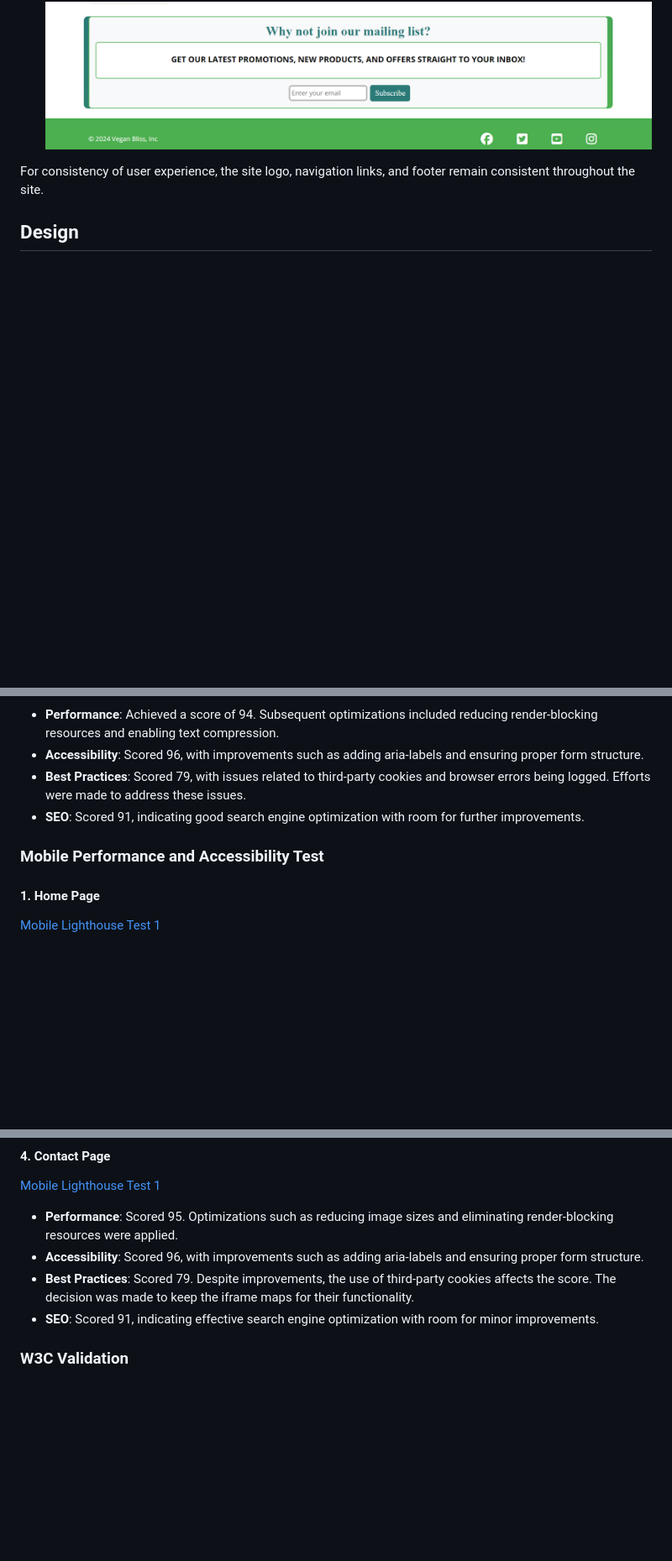
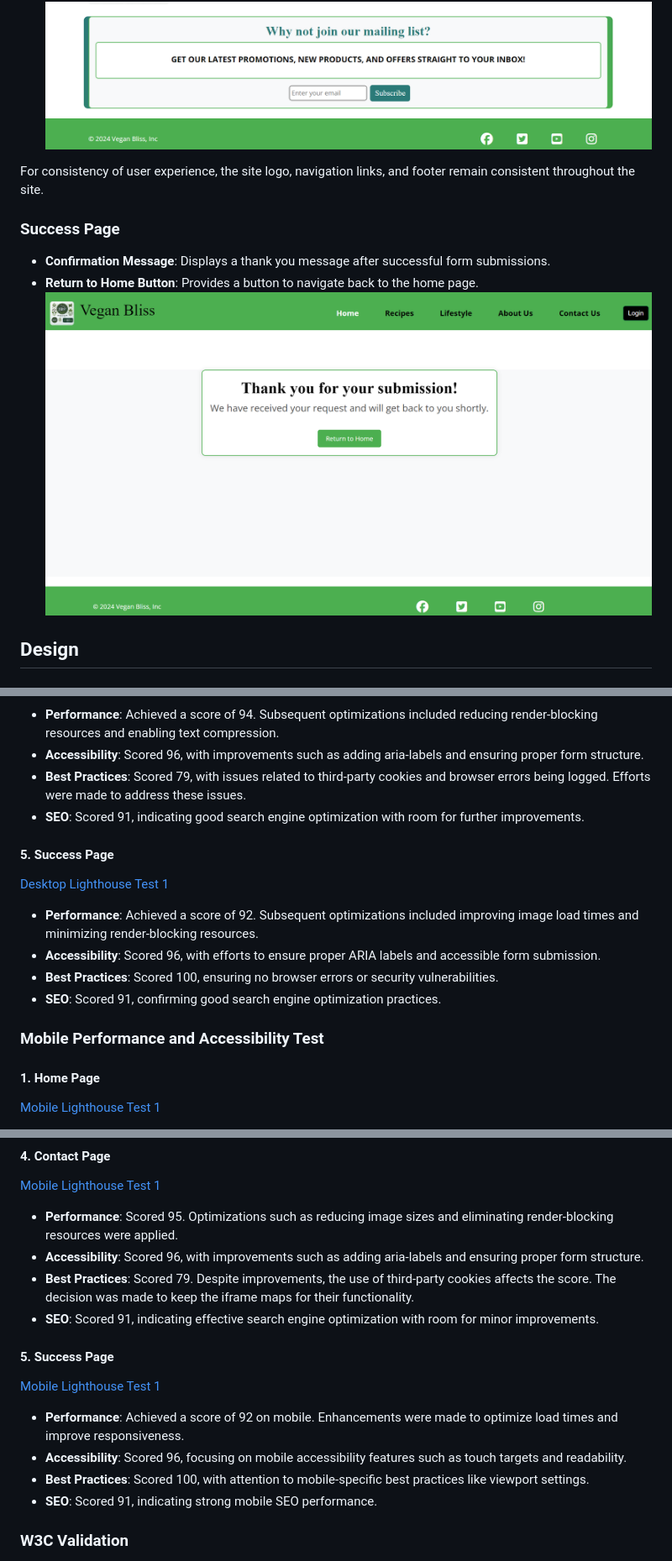
Before and after one commit to Danut89/ProjectMilestone1-Vegan-Bliss, a Markdown page: README.md, 3 parts joined by grey strips. Shown: that part at 84% size. Rendered like a GitHub page; pictures changed too: assets/readme-screenshoots/succes-page.png (added); blank space fills up the shorter version.

Commit message:
Added succes page tests in readme

```diff
--- a/README.md
+++ b/README.md
@@ -142,6 +142,10 @@ The site has 4 main pages:
 
 For consistency of user experience, the site logo, navigation links, and footer remain consistent throughout the site.
 
+### Success Page
+- **Confirmation Message**: Displays a thank you message after successful form submissions.
+- **Return to Home Button**: Provides a button to navigate back to the home page.
+![Success Page](./assets/readme-screenshoots/succes-page.png)
 
 ## Design
 
@@ -295,7 +299,14 @@ To ensure the website provides an optimal user experience, I conducted thorough
 - **SEO**: Scored 91, indicating good search engine optimization with room for further improvements.
 
 
+#### 5. Success Page
+[Desktop Lighthouse Test 1](./assets/readme-screenshoots/Destop-test1-success.png)
+- **Performance**: Achieved a score of 92. Subsequent optimizations included improving image load times and minimizing render-blocking resources.
+- **Accessibility**: Scored 96, with efforts to ensure proper ARIA labels and accessible form submission.
+- **Best Practices**: Scored 100, ensuring no browser errors or security vulnerabilities.
+- **SEO**: Scored 91, confirming good search engine optimization practices.
 ### Mobile Performance and Accessibility Test
+
 
 #### 1. Home Page
 [Mobile Lighthouse Test 1](./assets/readme-screenshoots/Mobile%20lighthouse%20test1.png)
@@ -333,6 +344,13 @@ To ensure the website provides an optimal user experience, I conducted thorough
 - **Best Practices**: Scored 79. Despite improvements, the use of third-party cookies affects the score. The decision was made to keep the iframe maps for their functionality.
 - **SEO**: Scored 91, indicating effective search engine optimization with room for minor improvements.
 
+
+#### 5. Success Page
+[Mobile Lighthouse Test 1](./assets/readme-screenshoots/Mobile-test1-success.png)
+- **Performance**: Achieved a score of 92 on mobile. Enhancements were made to optimize load times and improve responsiveness.
+- **Accessibility**: Scored 96, focusing on mobile accessibility features such as touch targets and readability.
+- **Best Practices**: Scored 100, with attention to mobile-specific best practices like viewport settings.
+- **SEO**: Scored 91, indicating strong mobile SEO performance.
 
 
 ### W3C Validation
```
Also changed, not shown: other parts of README.md (+2 -2 lines), assets/readme-screenshoots/Destop-test1-success.png (added), assets/readme-screenshoots/Mobile-test1-success.png (added).
